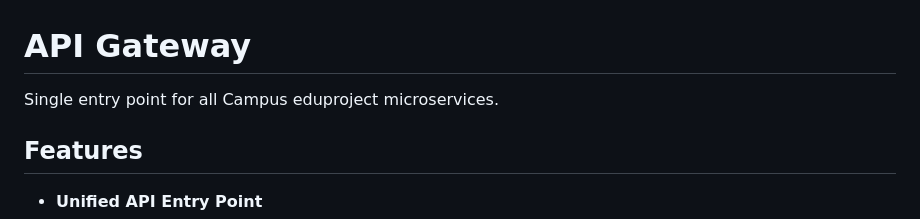
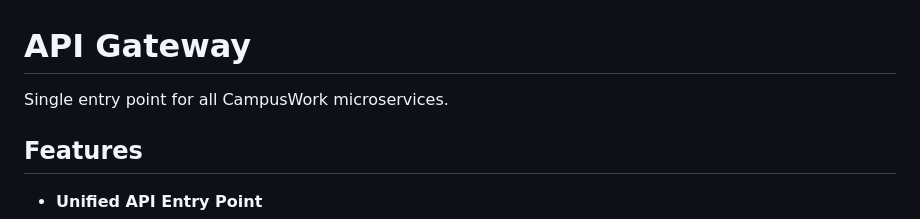
Before and after one commit to nismel-b/CampusWork, a Markdown page: README.md, the part around the change printed below. Drawn GitHub-style.

Commit message:
README Change commit

```diff
--- a/README.md
+++ b/README.md
@@ -1,6 +1,6 @@
 # API Gateway
 
-Single entry point for all Campus eduproject microservices.
+Single entry point for all CampusWork microservices.
 
 ##  Features
 
```
Also changed, not shown: other parts of README.md (+9 -9 lines).
